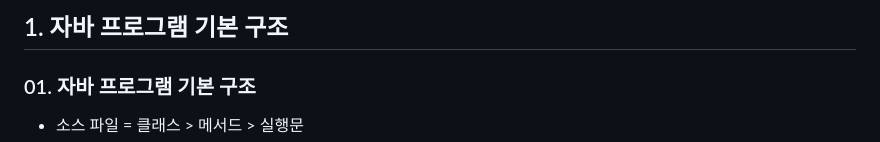
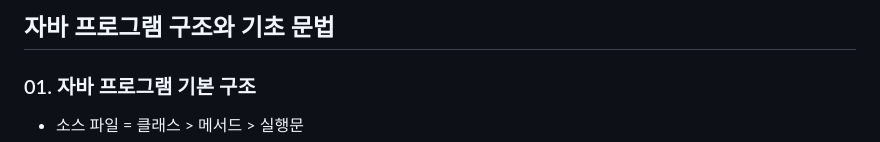
Before and after one commit to gahui-dev/full-stack-training, a Markdown page: java/01. Java program basic structure/README.md, the part around the change printed below. Drawn GitHub-style.

Commit message:
자바 프로그램 구조와 기초 문법

```diff
--- a/java/01. Java program basic structure/README.md
+++ b/java/01. Java program basic structure/README.md
@@ -1,4 +1,4 @@
-## 1. 자바 프로그램 기본 구조
+## 자바 프로그램 구조와 기초 문법
 
 ### 01. 자바 프로그램 기본 구조
 
```
Also changed, not shown: other parts of java/01. Java program basic structure/README.md (+2 -2 lines).
